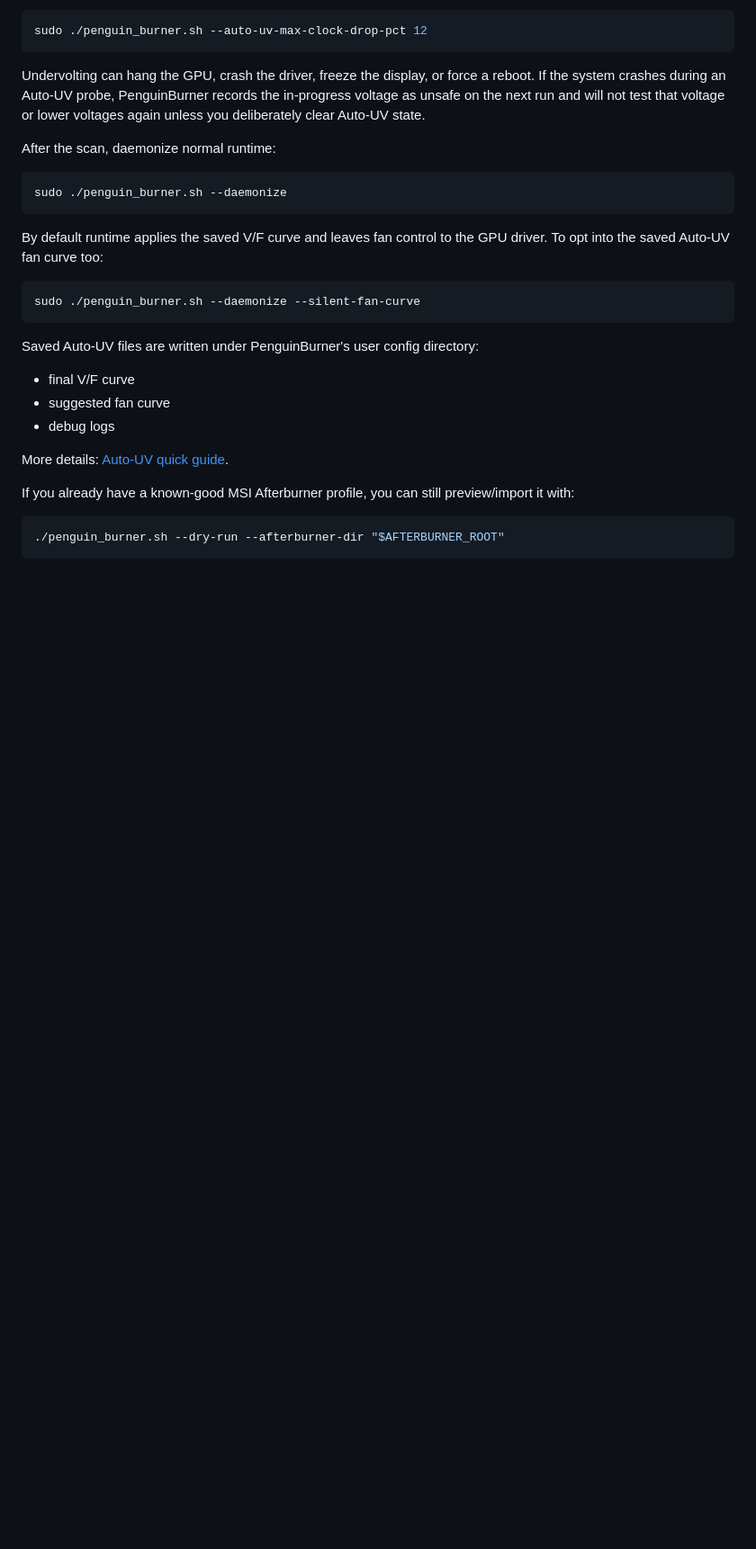
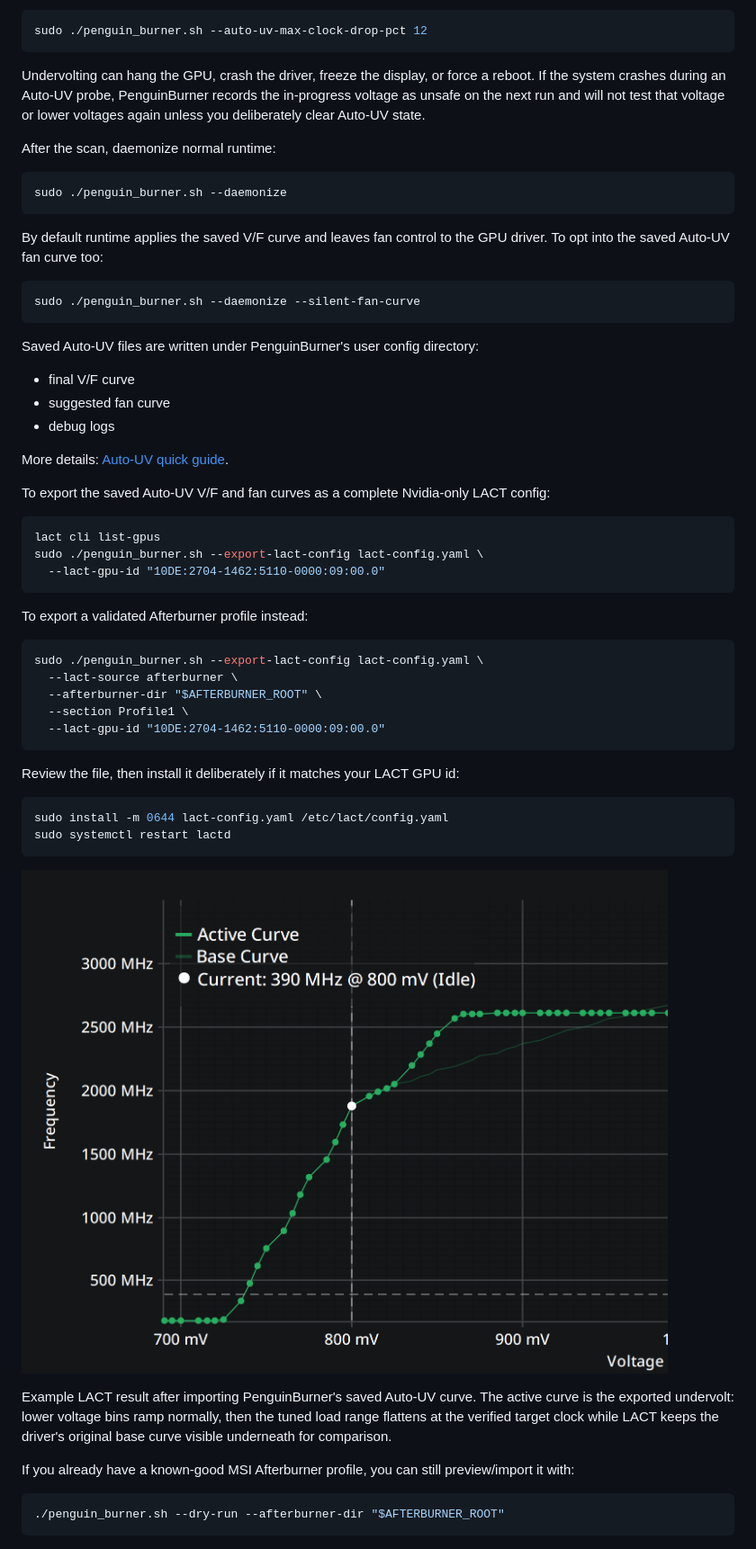
Before and after one commit to Ernold11/PenguinBurner, a Markdown page: README.md, the part around one of its changes. Shown at 90% size. Rendered like a GitHub page; pictures changed too: lact_auto_uv_import.png (added); blank space fills up the shorter version.

Commit message:
Add LACT config export

````diff
--- a/README.md
+++ b/README.md
@@ -75,6 +75,39 @@ Saved Auto-UV files are written under PenguinBurner's user config directory:
 - debug logs
 
 More details: [Auto-UV quick guide](docs/auto-uv.md).
+
+To export the saved Auto-UV V/F and fan curves as a complete Nvidia-only LACT
+config:
+
+```bash
+lact cli list-gpus
+sudo ./penguin_burner.sh --export-lact-config lact-config.yaml \
+  --lact-gpu-id "10DE:2704-1462:5110-0000:09:00.0"
+```
+
+To export a validated Afterburner profile instead:
+
+```bash
+sudo ./penguin_burner.sh --export-lact-config lact-config.yaml \
+  --lact-source afterburner \
+  --afterburner-dir "$AFTERBURNER_ROOT" \
+  --section Profile1 \
+  --lact-gpu-id "10DE:2704-1462:5110-0000:09:00.0"
+```
+
+Review the file, then install it deliberately if it matches your LACT GPU id:
+
+```bash
+sudo install -m 0644 lact-config.yaml /etc/lact/config.yaml
+sudo systemctl restart lactd
+```
+
+![LACT imported Auto-UV curve](lact_auto_uv_import.png)
+
+Example LACT result after importing PenguinBurner's saved Auto-UV curve. The
+active curve is the exported undervolt: lower voltage bins ramp normally, then
+the tuned load range flattens at the verified target clock while LACT keeps the
+driver's original base curve visible underneath for comparison.
 
 If you already have a known-good MSI Afterburner profile, you can still
 preview/import it with:
````
Also changed, not shown: other parts of README.md (+3 -0 lines), docs/auto-uv.md (+15 -0 lines), 5 other files.
